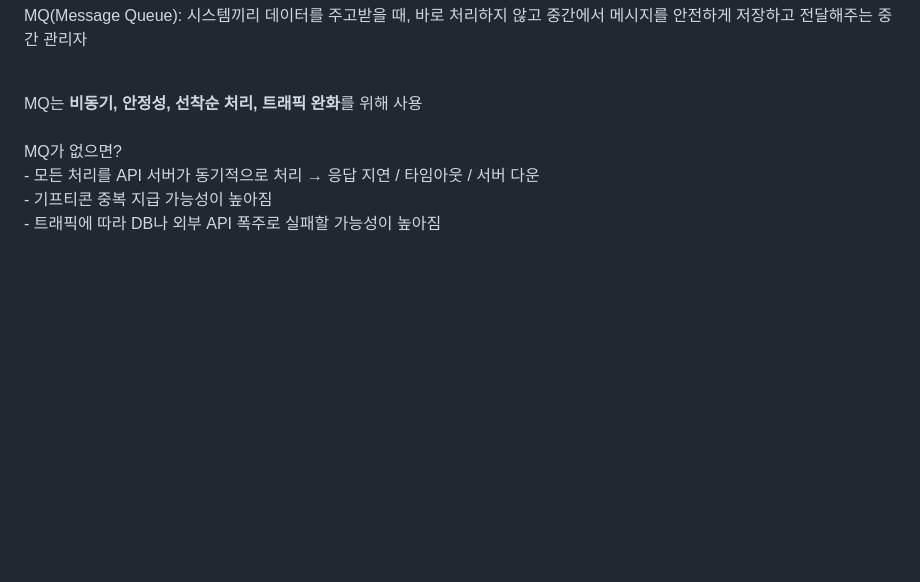
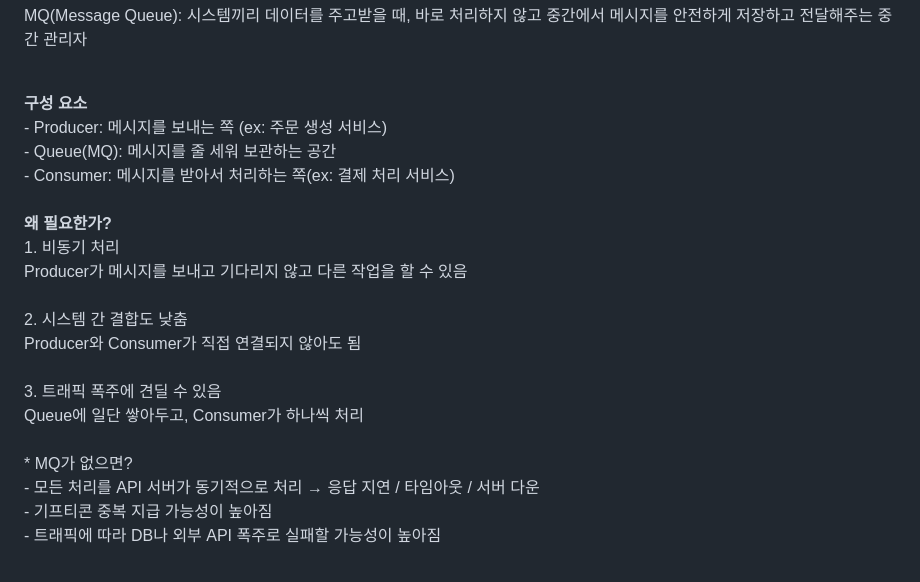
Before and after one commit to CHEESECHOUX/TIL, a Markdown page: 01-System Architecture.md, the part around one of its changes. GitHub-like rendering; folded sections open; blank space fills up the shorter version.

Commit message:
MQ 추가

```diff
--- a/01-System Architecture.md
+++ b/01-System Architecture.md
@@ -124,9 +124,22 @@
     <h3>3. 메시지 큐(MQ) 도입 이유</h3>
     <p>MQ(Message Queue): 시스템끼리 데이터를 주고받을 때, 바로 처리하지 않고 중간에서 메시지를 안전하게 저장하고 전달해주는 중간 관리자</p>
     <br>
-    MQ는 <strong>비동기, 안정성, 선착순 처리, 트래픽 완화</strong>를 위해 사용<br>
+    <strong>구성 요소</strong><br>
+    - Producer: 메시지를 보내는 쪽 (ex: 주문 생성 서비스)<br>
+    - Queue(MQ): 메시지를 줄 세워 보관하는 공간<br>
+    - Consumer: 메시지를 받아서 처리하는 쪽(ex: 결제 처리 서비스)<br>
     <br>
-    MQ가 없으면?<br>
+    <strong>왜 필요한가?</strong><br>
+    1. 비동기 처리<br>
+    Producer가 메시지를 보내고 기다리지 않고 다른 작업을 할 수 있음<br>
+    <br>
+    2. 시스템 간 결합도 낮춤<br>
+    Producer와 Consumer가 직접 연결되지 않아도 됨<br>
+    <br>
+    3. 트래픽 폭주에 견딜 수 있음<br>
+    Queue에 일단 쌓아두고, Consumer가 하나씩 처리<br>
+    <br>
+    * MQ가 없으면?<br>
     - 모든 처리를 API 서버가 동기적으로 처리 → 응답 지연 / 타임아웃 / 서버 다운<br>
     - 기프티콘 중복 지급 가능성이 높아짐<br>
     - 트래픽에 따라 DB나 외부 API 폭주로 실패할 가능성이 높아짐<br>
```
Also changed, not shown: other parts of 01-System Architecture.md (+4 -3 lines).
